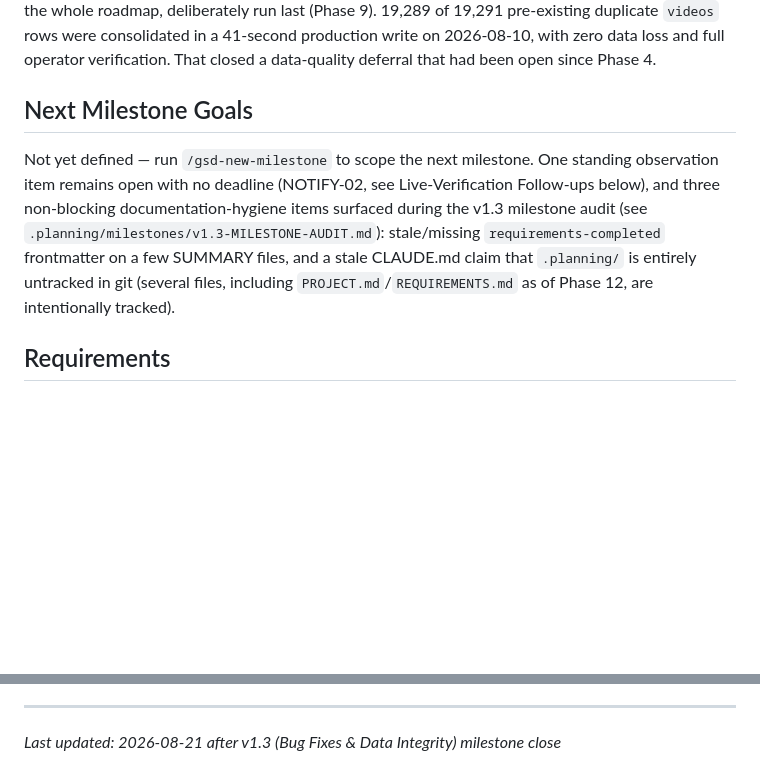
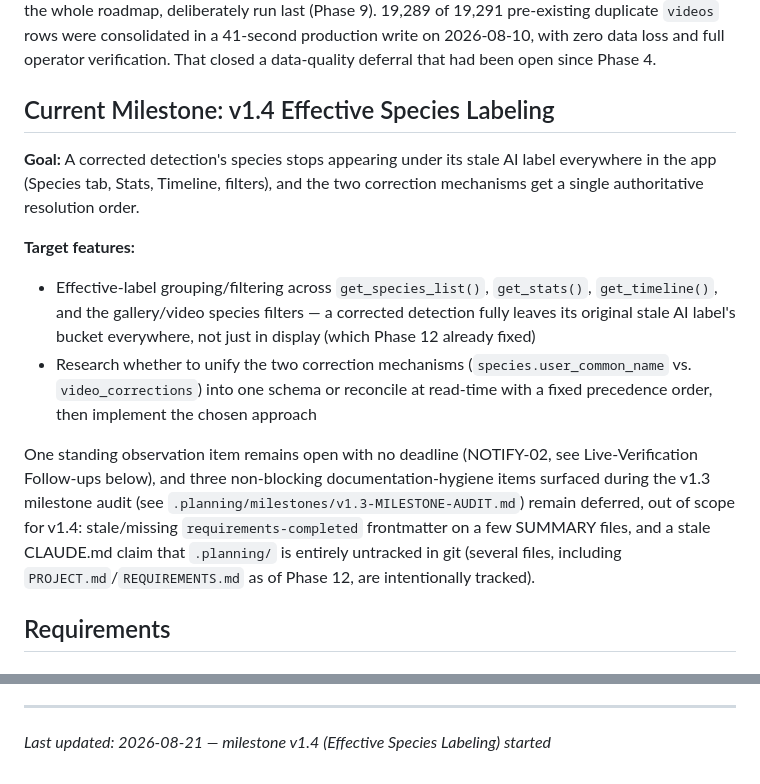
Before and after one commit to twostar01/wildlife-monitor, a Markdown page: .planning/PROJECT.md, 2 parts joined by grey strips. GitHub-like rendering; folded sections open; blank space fills up the shorter version.

```diff
--- a/.planning/PROJECT.md
+++ b/.planning/PROJECT.md
@@ -21,9 +21,15 @@ v1.2 closed out the last known rough edges from the first two milestones: mobile
 
 </details>
 
-## Next Milestone Goals
+## Current Milestone: v1.4 Effective Species Labeling
 
-Not yet defined — run `/gsd-new-milestone` to scope the next milestone. One standing observation item remains open with no deadline (NOTIFY-02, see Live-Verification Follow-ups below), and three non-blocking documentation-hygiene items surfaced during the v1.3 milestone audit (see `.planning/milestones/v1.3-MILESTONE-AUDIT.md`): stale/missing `requirements-completed` frontmatter on a few SUMMARY files, and a stale CLAUDE.md claim that `.planning/` is entirely untracked in git (several files, including `PROJECT.md`/`REQUIREMENTS.md` as of Phase 12, are intentionally tracked).
+**Goal:** A corrected detection's species stops appearing under its stale AI label everywhere in the app (Species tab, Stats, Timeline, filters), and the two correction mechanisms get a single authoritative resolution order.
+
+**Target features:**
+- Effective-label grouping/filtering across `get_species_list()`, `get_stats()`, `get_timeline()`, and the gallery/video species filters — a corrected detection fully leaves its original stale AI label's bucket everywhere, not just in display (which Phase 12 already fixed)
+- Research whether to unify the two correction mechanisms (`species.user_common_name` vs. `video_corrections`) into one schema or reconcile at read-time with a fixed precedence order, then implement the chosen approach
+
+One standing observation item remains open with no deadline (NOTIFY-02, see Live-Verification Follow-ups below), and three non-blocking documentation-hygiene items surfaced during the v1.3 milestone audit (see `.planning/milestones/v1.3-MILESTONE-AUDIT.md`) remain deferred, out of scope for v1.4: stale/missing `requirements-completed` frontmatter on a few SUMMARY files, and a stale CLAUDE.md claim that `.planning/` is entirely untracked in git (several files, including `PROJECT.md`/`REQUIREMENTS.md` as of Phase 12, are intentionally tracked).
 
 ## Requirements
 
@@ -160,4 +166,4 @@ This document evolves at phase transitions and milestone boundaries.
 4. Update Context with current state
 
 ---
-*Last updated: 2026-08-21 after v1.3 (Bug Fixes & Data Integrity) milestone close*
+*Last updated: 2026-08-21 — milestone v1.4 (Effective Species Labeling) started*
```
Also changed, not shown: .planning/STATE.md (+37 -26 lines).
